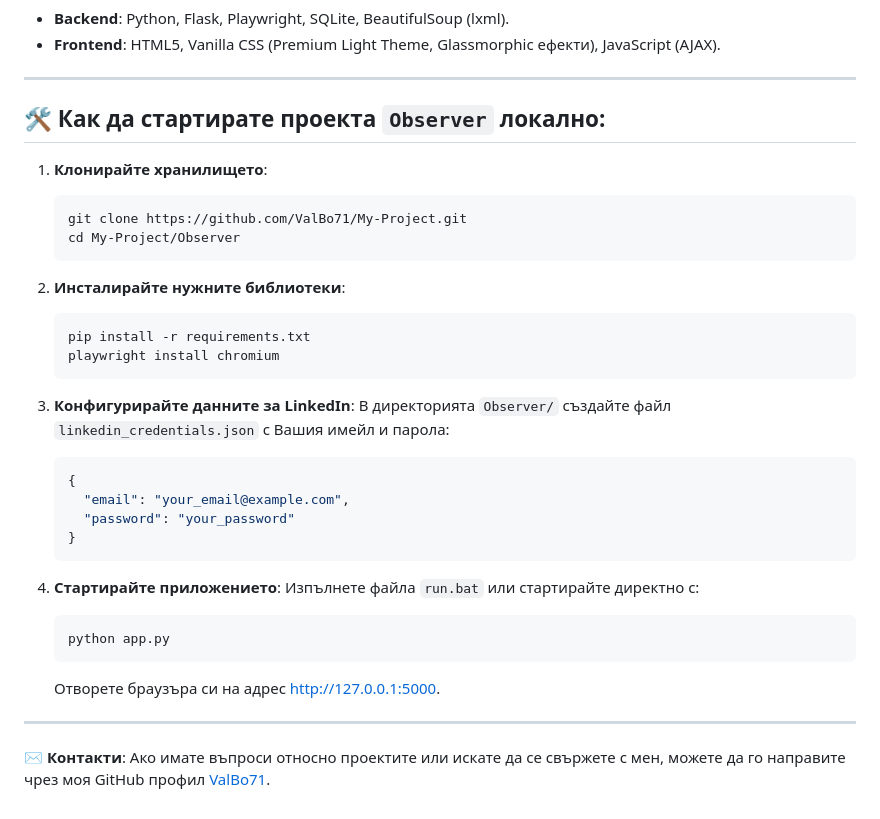
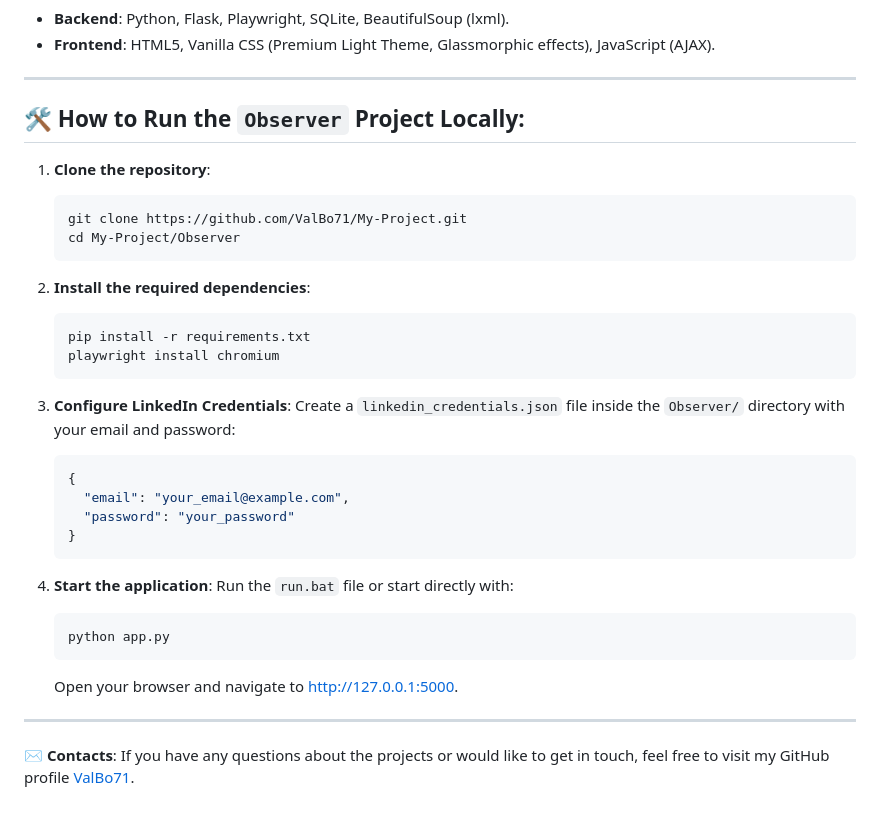
Before and after one commit to ValBo71/My-Project, a Markdown page: README.md, the part around one of its changes. Drawn GitHub-style.

````diff
--- a/README.md
+++ b/README.md
@@ -63,24 +63,24 @@
 * **Backend**: Python, Flask, Playwright, SQLite, BeautifulSoup (lxml).
-* **Frontend**: HTML5, Vanilla CSS (Premium Light Theme, Glassmorphic ефекти), JavaScript (AJAX).
+* **Frontend**: HTML5, Vanilla CSS (Premium Light Theme, Glassmorphic effects), JavaScript (AJAX).
 
 ---
 
-## 🛠️ Как да стартирате проекта `Observer` локално:
+## 🛠️ How to Run the `Observer` Project Locally:
 
-1. **Клонирайте хранилището**:
+1. **Clone the repository**:
    ```bash
    git clone https://github.com/ValBo71/My-Project.git
    cd My-Project/Observer
    ```
 
-2. **Инсталирайте нужните библиотеки**:
+2. **Install the required dependencies**:
    ```bash
    pip install -r requirements.txt
    playwright install chromium
    ```
 
-3. **Конфигурирайте данните за LinkedIn**:
-   В директорията `Observer/` създайте файл `linkedin_credentials.json` с Вашия имейл и парола:
+3. **Configure LinkedIn Credentials**:
+   Create a `linkedin_credentials.json` file inside the `Observer/` directory with your email and password:
    ```json
    {
      "email": "your_email@example.com",
@@ -88,14 +88,14 @@
    }
    ```
 
-4. **Стартирайте приложението**:
-   Изпълнете файла `run.bat` или стартирайте директно с:
+4. **Start the application**:
+   Run the `run.bat` file or start directly with:
    ```bash
    python app.py
    ```
-   Отворете браузъра си на адрес [http://127.0.0.1:5000](http://127.0.0.1:5000).
+   Open your browser and navigate to [http://127.0.0.1:5000](http://127.0.0.1:5000).
 
 ---
 
-✉️ **Контакти**:
-Ако имате въпроси относно проектите или искате да се свържете с мен, можете да го направите чрез моя GitHub профил [ValBo71](https://github.com/ValBo71).
+✉️ **Contacts**:
+If you have any questions about the projects or would like to get in touch, feel free to visit my GitHub profile [ValBo71](https://github.com/ValBo71).
````
Also changed, not shown: other parts of README.md (+36 -36 lines).
